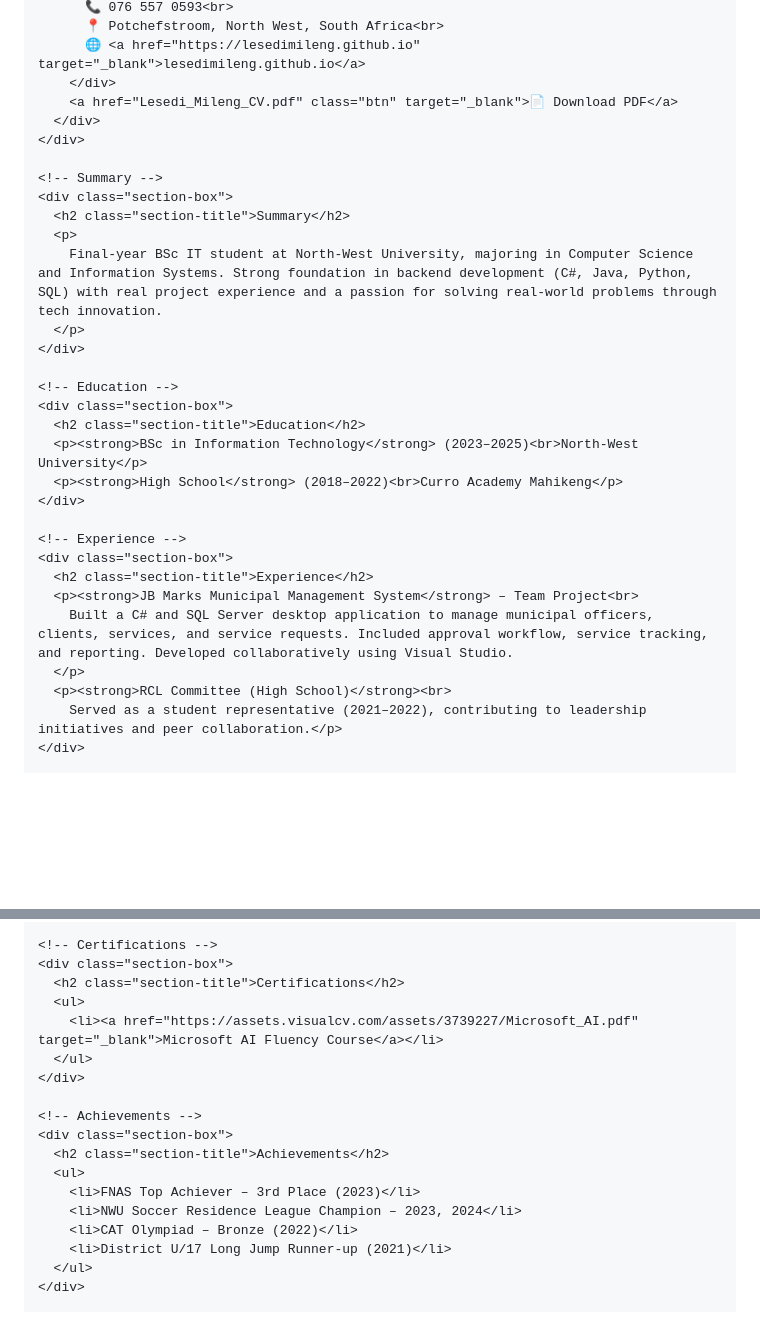
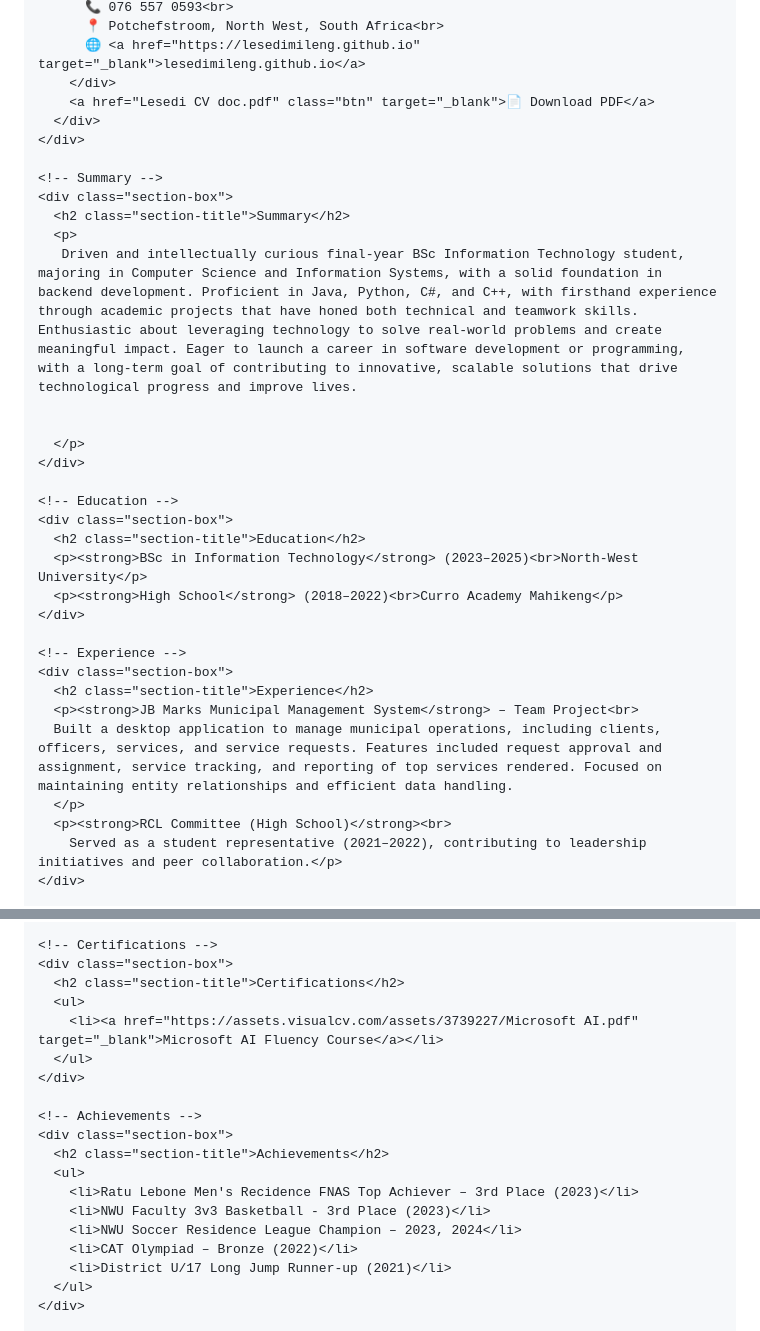
Before and after one commit to lesedi-Mileng/lesedi-Mileng.github.io, a Markdown page: README.md, 2 parts joined by grey strips. Rendered like a GitHub page; blank space fills up the shorter version.

```diff
--- a/README.md
+++ b/README.md
@@ -117,7 +117,7 @@
           📍 Potchefstroom, North West, South Africa<br>
           🌐 <a href="https://lesedimileng.github.io" target="_blank">lesedimileng.github.io</a>
         </div>
-        <a href="Lesedi_Mileng_CV.pdf" class="btn" target="_blank">📄 Download PDF</a>
+        <a href="Lesedi CV doc.pdf" class="btn" target="_blank">📄 Download PDF</a>
       </div>
     </div>
 
@@ -125,7 +125,9 @@
     <div class="section-box">
       <h2 class="section-title">Summary</h2>
       <p>
-        Final-year BSc IT student at North-West University, majoring in Computer Science and Information Systems. Strong foundation in backend development (C#, Java, Python, SQL) with real project experience and a passion for solving real-world problems through tech innovation.
+       Driven and intellectually curious final-year BSc Information Technology student, majoring in Computer Science and Information Systems, with a solid foundation in backend development. Proficient in Java, Python, C#, and C++, with firsthand experience through academic projects that have honed both technical and teamwork skills. Enthusiastic about leveraging technology to solve real-world problems and create meaningful impact. Eager to launch a career in software development or programming, with a long-term goal of contributing to innovative, scalable solutions that drive technological progress and improve lives.
+
+
       </p>
     </div>
 
@@ -140,7 +142,7 @@
     <div class="section-box">
       <h2 class="section-title">Experience</h2>
       <p><strong>JB Marks Municipal Management System</strong> – Team Project<br>
-        Built a C# and SQL Server desktop application to manage municipal officers, clients, services, and service requests. Included approval workflow, service tracking, and reporting. Developed collaboratively using Visual Studio.
+      Built a desktop application to manage municipal operations, including clients, officers, services, and service requests. Features included request approval and assignment, service tracking, and reporting of top services rendered. Focused on maintaining entity relationships and efficient data handling.
       </p>
       <p><strong>RCL Committee (High School)</strong><br>
         Served as a student representative (2021–2022), contributing to leadership initiatives and peer collaboration.</p>
@@ -162,7 +164,7 @@
     <div class="section-box">
       <h2 class="section-title">Certifications</h2>
       <ul>
-        <li><a href="https://assets.visualcv.com/assets/3739227/Microsoft_AI.pdf" target="_blank">Microsoft AI Fluency Course</a></li>
+        <li><a href="https://assets.visualcv.com/assets/3739227/Microsoft AI.pdf" target="_blank">Microsoft AI Fluency Course</a></li>
       </ul>
     </div>
 
@@ -170,7 +172,8 @@
     <div class="section-box">
       <h2 class="section-title">Achievements</h2>
       <ul>
-        <li>FNAS Top Achiever – 3rd Place (2023)</li>
+        <li>Ratu Lebone Men's Recidence FNAS Top Achiever – 3rd Place (2023)</li>
+        <li>NWU Faculty 3v3 Basketball - 3rd Place (2023)</li>
         <li>NWU Soccer Residence League Champion – 2023, 2024</li>
         <li>CAT Olympiad – Bronze (2022)</li>
         <li>District U/17 Long Jump Runner-up (2021)</li>
```
